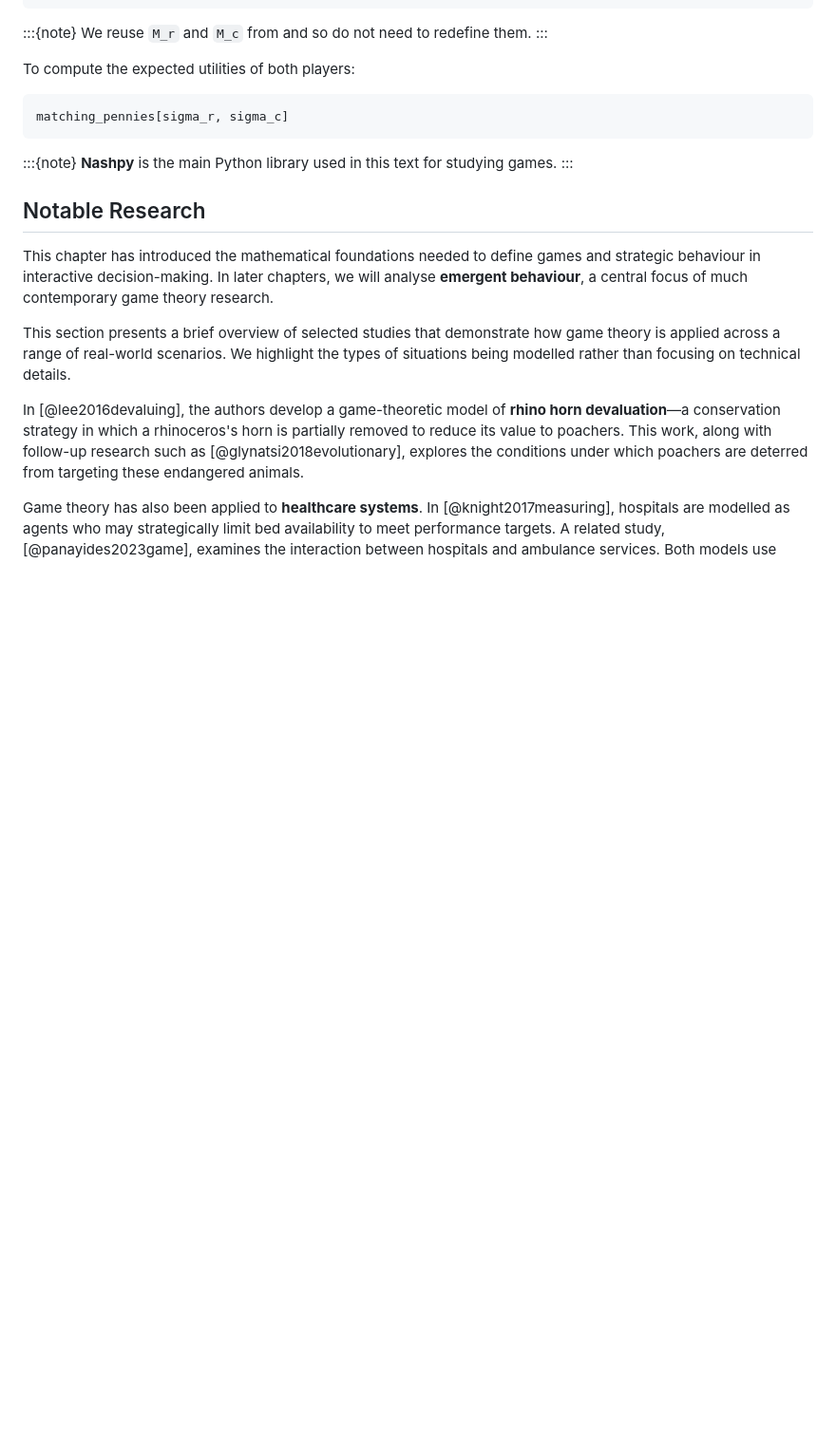
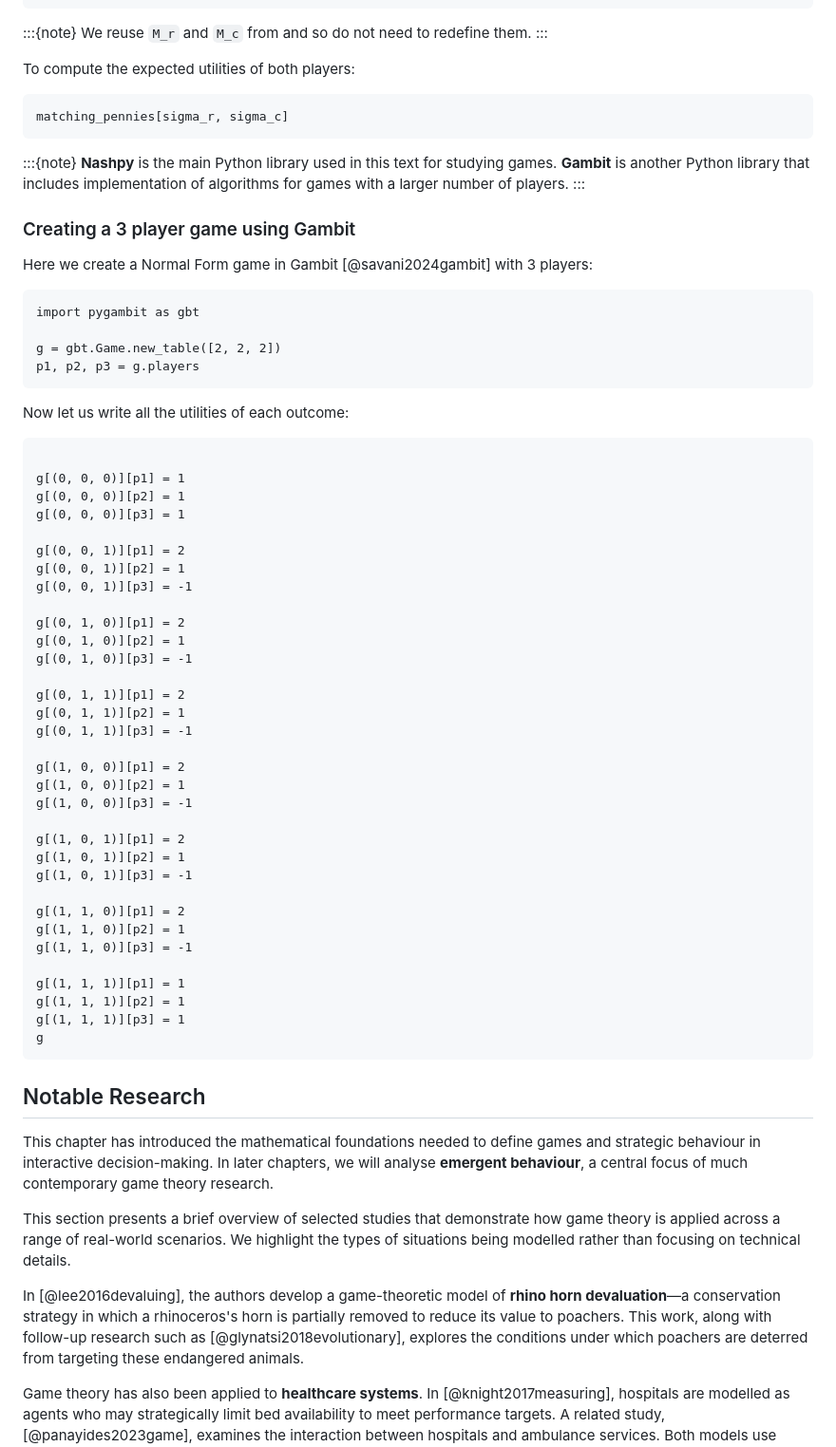
Before and after one commit to drvinceknight/gtb, a Markdown page: chapters/games/main.md, the part around the change. Shown at 95% size. Rendered like a GitHub page; blank space fills up the shorter version.

Commit message:
Add gambit to earlier chapters. (#25)

````diff
--- a/chapters/games/main.md
+++ b/chapters/games/main.md
@@ -794,7 +794,58 @@ matching_pennies[sigma_r, sigma_c]
 
 :::{note}
 **Nashpy** is the main Python library used in this text for studying games.
+**Gambit** is another Python library that includes implementation of algorithms
+for games with a larger number of players.
 :::
+
+### Creating a 3 player game using Gambit
+
+Here we create a Normal Form game in Gambit [@savani2024gambit] with 3 players:
+
+```{code-cell} python3
+import pygambit as gbt
+
+g = gbt.Game.new_table([2, 2, 2])
+p1, p2, p3 = g.players
+```
+
+Now let us write all the utilities of each outcome:
+
+```{code-cell} python3
+
+g[(0, 0, 0)][p1] = 1
+g[(0, 0, 0)][p2] = 1
+g[(0, 0, 0)][p3] = 1
+
+g[(0, 0, 1)][p1] = 2
+g[(0, 0, 1)][p2] = 1
+g[(0, 0, 1)][p3] = -1
+
+g[(0, 1, 0)][p1] = 2
+g[(0, 1, 0)][p2] = 1
+g[(0, 1, 0)][p3] = -1
+
+g[(0, 1, 1)][p1] = 2
+g[(0, 1, 1)][p2] = 1
+g[(0, 1, 1)][p3] = -1
+
+g[(1, 0, 0)][p1] = 2
+g[(1, 0, 0)][p2] = 1
+g[(1, 0, 0)][p3] = -1
+
+g[(1, 0, 1)][p1] = 2
+g[(1, 0, 1)][p2] = 1
+g[(1, 0, 1)][p3] = -1
+
+g[(1, 1, 0)][p1] = 2
+g[(1, 1, 0)][p2] = 1
+g[(1, 1, 0)][p3] = -1
+
+g[(1, 1, 1)][p1] = 1
+g[(1, 1, 1)][p2] = 1
+g[(1, 1, 1)][p3] = 1
+g
+```
 
 ## Notable Research
 
````
Also changed, not shown: chapters/best_response_polytopes/main.md (+20 -1 lines), chapters/zero_sum_games/main.md (+18 -0 lines).
